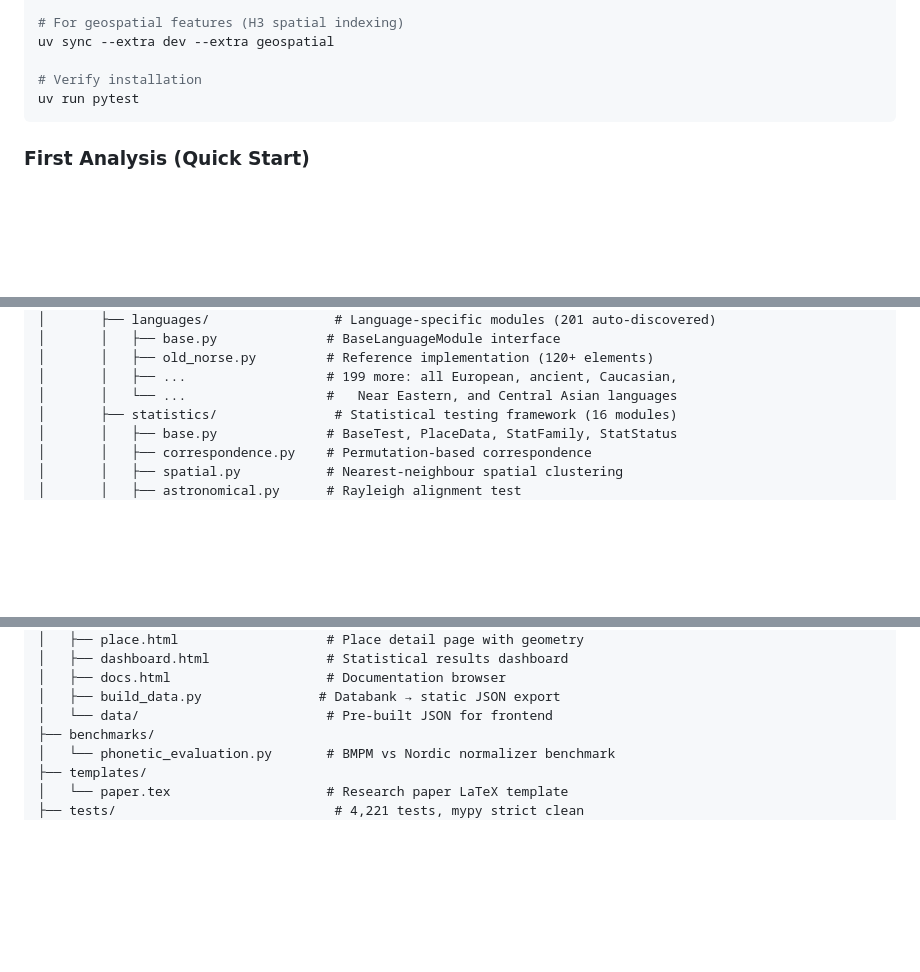
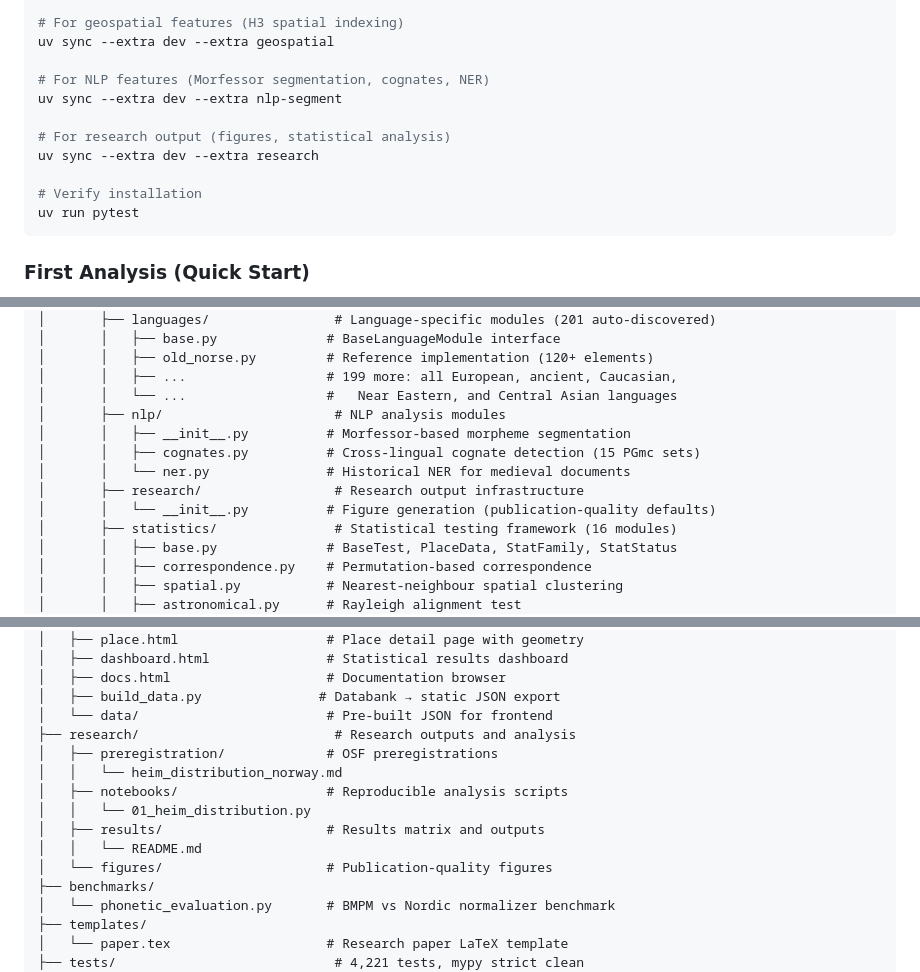
Before and after one commit to egkristi/ToponymiaEuropaea, a Markdown page: README.md, 3 parts joined by grey strips. Rendered like a GitHub page; blank space fills up the shorter version.

Commit message:
docs: update README with NLP, research, and RDF modules

````diff
--- a/README.md
+++ b/README.md
@@ -867,6 +870,12 @@ uv sync --extra dev
 # For geospatial features (H3 spatial indexing)
 uv sync --extra dev --extra geospatial
 
+# For NLP features (Morfessor segmentation, cognates, NER)
+uv sync --extra dev --extra nlp-segment
+
+# For research output (figures, statistical analysis)
+uv sync --extra dev --extra research
+
 # Verify installation
 uv run pytest
 ```
@@ -1004,6 +1013,12 @@ toponymia-europaea/
 │       │   ├── old_norse.py         # Reference implementation (120+ elements)
 │       │   ├── ...                  # 199 more: all European, ancient, Caucasian,
 │       │   └── ...                  #   Near Eastern, and Central Asian languages
+│       ├── nlp/                      # NLP analysis modules
+│       │   ├── __init__.py          # Morfessor-based morpheme segmentation
+│       │   ├── cognates.py          # Cross-lingual cognate detection (15 PGmc sets)
+│       │   └── ner.py               # Historical NER for medieval documents
+│       ├── research/                 # Research output infrastructure
+│       │   └── __init__.py          # Figure generation (publication-quality defaults)
 │       ├── statistics/               # Statistical testing framework (16 modules)
 │       │   ├── base.py              # BaseTest, PlaceData, StatFamily, StatStatus
 │       │   ├── correspondence.py    # Permutation-based correspondence
@@ -1079,6 +1094,14 @@ toponymia-europaea/
 │   ├── docs.html                    # Documentation browser
 │   ├── build_data.py               # Databank → static JSON export
 │   └── data/                        # Pre-built JSON for frontend
+├── research/                         # Research outputs and analysis
+│   ├── preregistration/             # OSF preregistrations
+│   │   └── heim_distribution_norway.md
+│   ├── notebooks/                   # Reproducible analysis scripts
+│   │   └── 01_heim_distribution.py
+│   ├── results/                     # Results matrix and outputs
+│   │   └── README.md
+│   └── figures/                     # Publication-quality figures
 ├── benchmarks/
 │   └── phonetic_evaluation.py       # BMPM vs Nordic normalizer benchmark
 ├── templates/
````
Also changed, not shown: other parts of README.md (+3 -0 lines).
